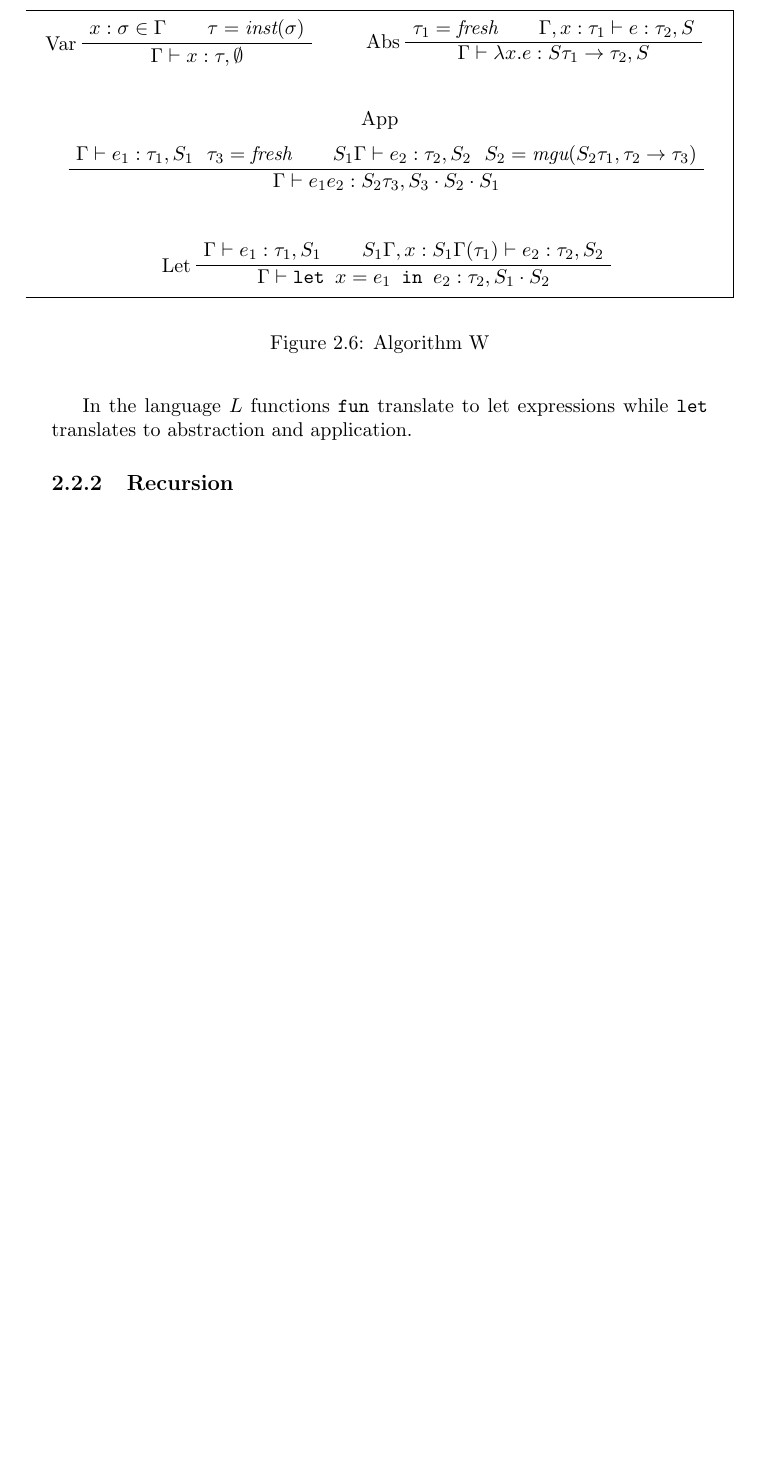
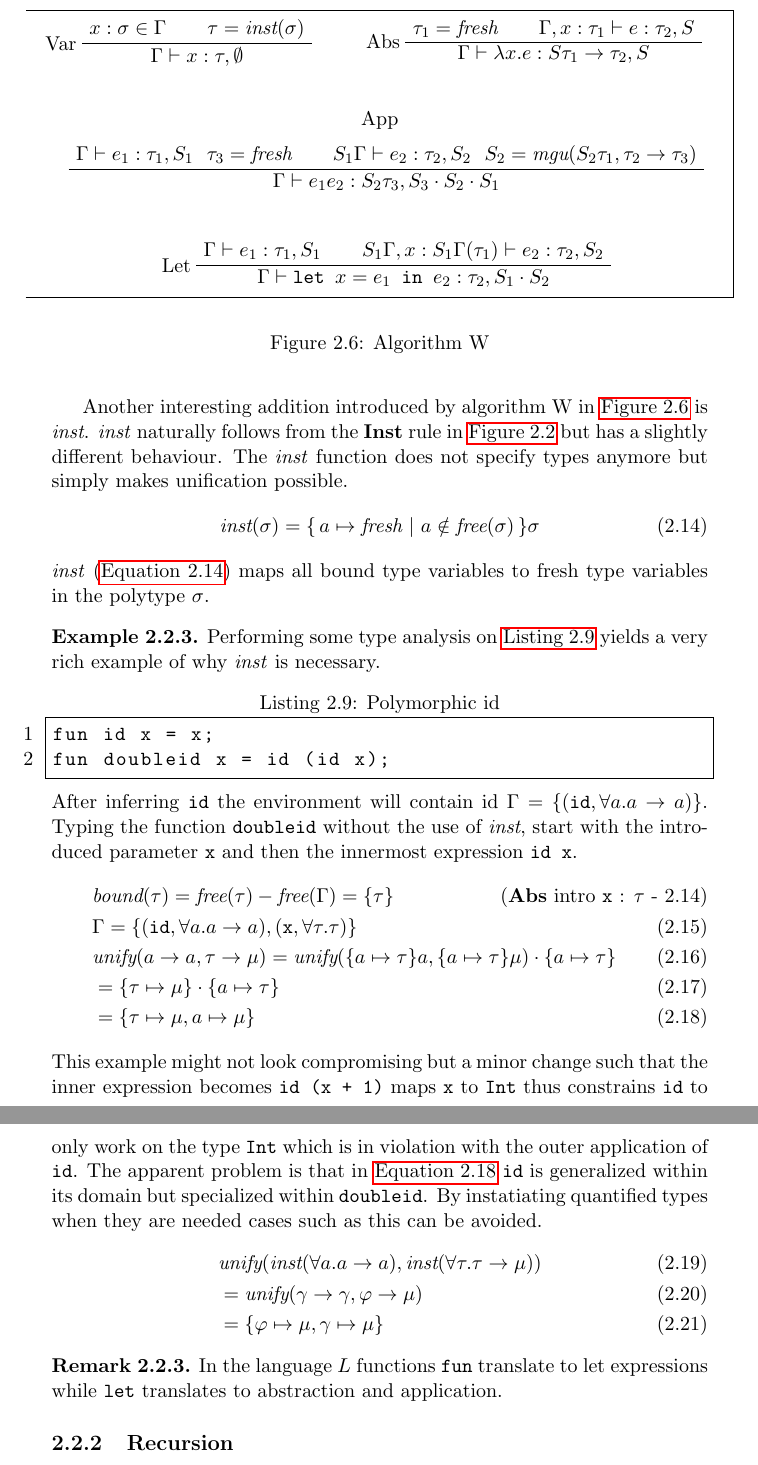
Before and after one commit to ValdemarGr/masters, a LaTeX thesis (thesis/main.tex, which reads thesis/validation/typing.tex): part of page 20 of 35 before the commit and two parts of pages 20 and 21 of 36 after it, the two joined at a grey line, cut so that both start at the same text, the shorter picture padded with empty space. The pictures show the PDF file thesis/main.pdf that the author committed with the source.

Commit message:
example of inst

```diff
--- a/thesis/validation/typing.tex
+++ b/thesis/validation/typing.tex
@@ -523,9 +523,36 @@ The \textbf{Inst} rule has slightly different semantics.
 Another interesting addition introduced by algorithm W in \autoref{fig:dmrules} is \textit{inst}.
 \textit{inst} naturally follows from the \textbf{Inst} rule in \autoref{fig:hmrules} but has a slightly different behaviour.
 The \textit{inst} function does not specify types anymore but simply makes unification possible.
-\[
-    \textit{inst}(\sigma) = \{ \, a \,\,|\,\, \forall a \,\,|\,\, a \notin \textit{free}(\sigma) \, \}
-\]
+\begin{align}
+    &\textit{inst}(\sigma) = \{ \, a \mapsto \textit{fresh} \,\,|\,\, a \notin \textit{free}(\sigma) \, \}\sigma
+    \label{eq:inst}
+\end{align}
+\textit{inst} (\autoref{eq:inst}) maps all bound type variables to fresh type variables in the polytype $\sigma$.
+\begin{exmp}
+    Performing some type analysis on \autoref{lst:polyid} yields a very rich example of why \textit{inst} is necessary.
+\begin{lstlisting}[language=ML,caption={Polymorphic id},label={lst:polyid},mathescape=true]
+fun id x = x;
+fun doubleid x = id (id x);
+\end{lstlisting}
+    After inferring \texttt{id} the environment will contain id $\Gamma = \{ (\texttt{id}, \forall a . a \rightarrow a) \}$.
+    Typing the function \texttt{doubleid} without the use of \textit{inst}, start with the introduced parameter \texttt{x} and then the innermost expression \texttt{id x}.
+\begin{align}
+    &\textit{bound}(\tau) = \textit{free}(\tau) - \textit{free}(\Gamma) = \{ \tau \} \tag{\textbf{Abs} intro \texttt{x} : $\tau$ - \theequation}\\
+    &\Gamma = \{ (\texttt{id}, \forall a . a \rightarrow a), (\texttt{x}, \forall \tau . \tau) \}\\
+    &\textit{unify}(a \rightarrow a, \tau \rightarrow \mu) = \textit{unify}(\{ a \mapsto \tau \}a, \{ a \mapsto \tau \}\mu) \cdot \{ a \mapsto \tau \}\\
+    &= \{ \tau \mapsto \mu \} \cdot \{ a \mapsto \tau \}\\
+    &= \{ \tau \mapsto \mu, a \mapsto \mu \}
+    \label{eq:unifyres}
+\end{align}
+    This example might not look compromising but a minor change such that the inner expression becomes \texttt{id (x + 1)} maps \texttt{x} to \texttt{Int} thus constrains \texttt{id} to only work on the type \texttt{Int} which is in violation with the outer application of \texttt{id}.
+    The apparent problem is that in \autoref{eq:unifyres} \texttt{id} is generalized within its domain but specialized within \texttt{doubleid}.
+    By instatiating quantified types when they are needed cases such as this can be avoided.
+    \begin{align}
+        &\textit{unify}(\textit{inst}(\forall a . a \rightarrow a), \textit{inst}(\forall \tau . \tau \rightarrow \mu))\\
+        & = \textit{unify}(\gamma \rightarrow \gamma, \varphi \rightarrow \mu)\\
+        & = \{ \varphi \mapsto \mu, \gamma \mapsto \mu \}
+    \end{align}
+\end{exmp}
 \begin{remark}
 In the language $L$ functions \texttt{fun} translate to let expressions while \texttt{let} translates to abstraction and application.
 \end{remark}
```
Also changed, not shown: thesis/main.pdf.
